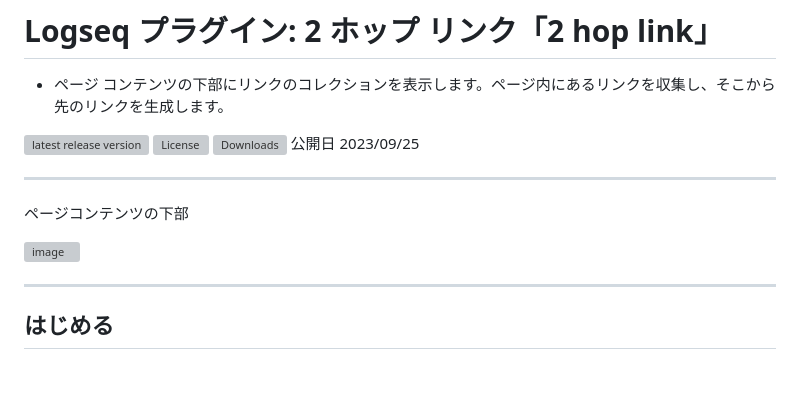
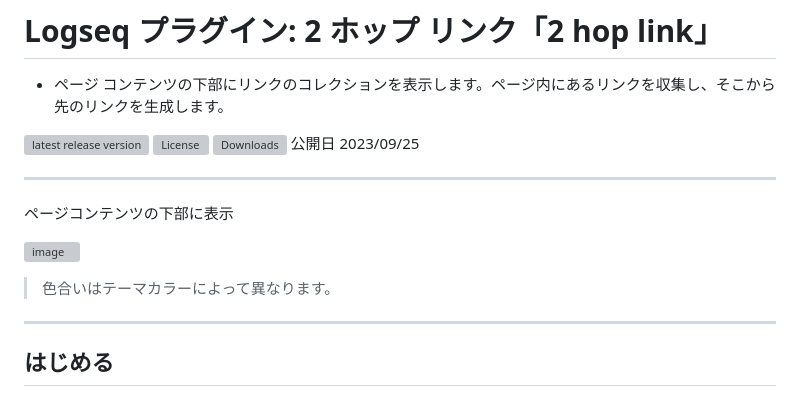
Before and after one commit to YU000jp/logseq-plugin-daily-kanban, a Markdown page: readme_ja-JP.md, the part around the change. Rendered like a GitHub page; blank space fills up the shorter version; grey boxes are pictures that could not be loaded.

```diff
--- a/readme_ja-JP.md
+++ b/readme_ja-JP.md
@@ -6,9 +6,11 @@
 
 ---
 
-ページコンテンツの下部
+ページコンテンツの下部に表示
 
 ![image](https://github.com/YU000jp/logseq-plugin-two-hop-link/assets/111847207/e50711c1-0401-4d8a-af46-9b9e1bd49af2)
+
+> 色合いはテーマカラーによって異なります。
 
 ---
 
```
